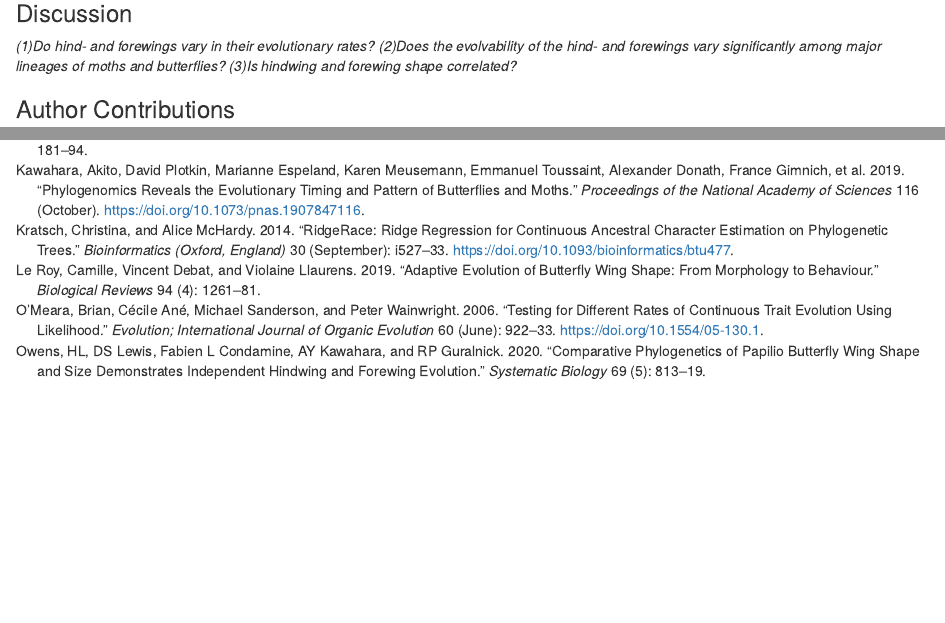
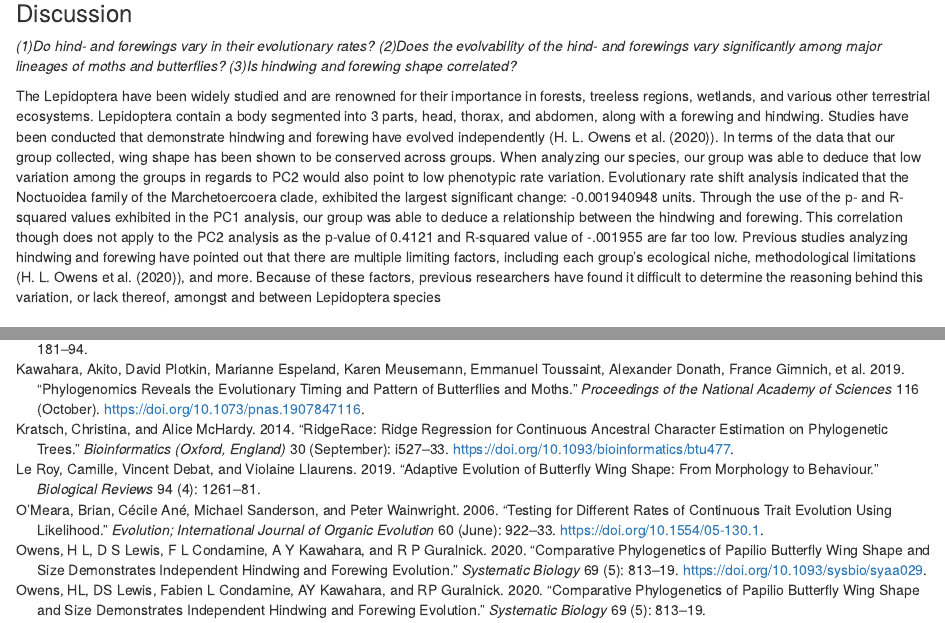
Before and after one commit to bcorgbio/stop-drop-and-code, an R Markdown document (stop-drop-and-code_Mod6_report.Rmd): the page in a window 1100 px wide, from 3470 px down, and a second part further down, joined at a grey line. Rendered offline with R 4.5, knitr and Pandoc, with nearby package versions; some code elsewhere in the file could not run offline.

Commit message:
Update stop-drop-and-code_Mod6_report.Rmd

```diff
--- a/stop-drop-and-code_Mod6_report.Rmd
+++ b/stop-drop-and-code_Mod6_report.Rmd
@@ -319,6 +319,8 @@ summary(lm(hind~fore,PC2.pic)) #Find R-square
 ### Discussion
 *(1)Do hind- and forewings vary in their evolutionary rates? (2)Does the evolvability of the hind- and forewings vary significantly among major lineages of moths and butterflies? (3)Is hindwing and forewing shape correlated?*
 
+The Lepidoptera have been widely studied and are renowned for their importance in forests, treeless regions, wetlands, and various other terrestrial ecosystems. Lepidoptera contain a body segmented into 3 parts, head, thorax, and abdomen, along with a forewing and hindwing. Studies have been conducted that demonstrate hindwing and forewing have evolved independently (@owens_lewis_condamine_kawahara_guralnick_2020). In terms of the data that our group collected, wing shape has been shown to be conserved across groups. When analyzing our species, our group was able to deduce that low variation among the groups in regards to PC2 would also point to low phenotypic rate variation. Evolutionary rate shift analysis indicated that the Noctuoidea family of the Marchetoercoera clade, exhibited the largest significant change: -0.001940948 units. Through the use of the p- and R-squared values exhibited in the PC1 analysis, our group was able to deduce a relationship between the hindwing and forewing. This correlation though does not apply to the PC2 analysis as the p-value of 0.4121 and R-squared value of -.001955 are far too low. Previous studies analyzing hindwing and forewing have pointed out that there are multiple limiting factors, including each group's ecological niche, methodological limitations (@owens_lewis_condamine_kawahara_guralnick_2020), and more. Because of these factors, previous researchers have found it difficult to determine the reasoning behind this variation, or lack thereof, amongst and between Lepidoptera species
+
 
 ### Author Contributions
 Rachel Z. (Introduction)
```
